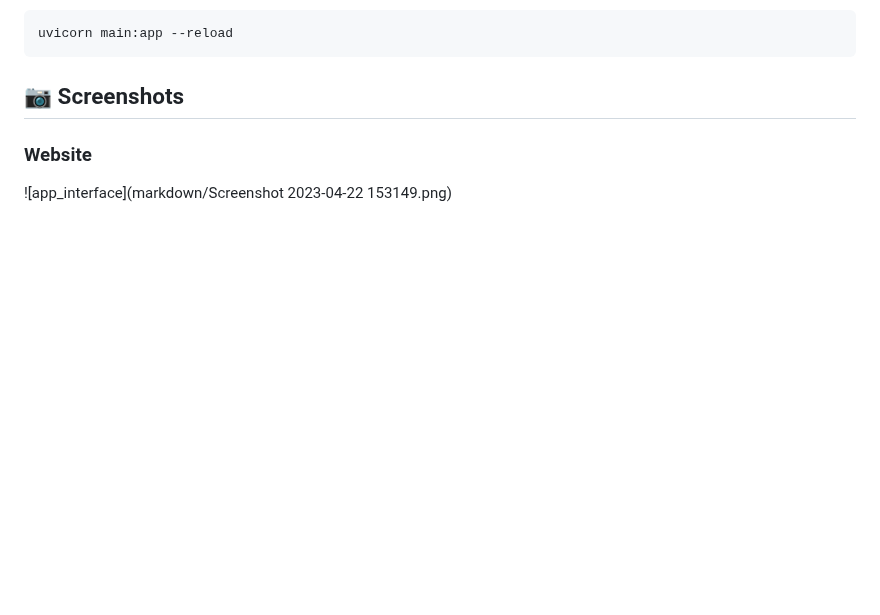
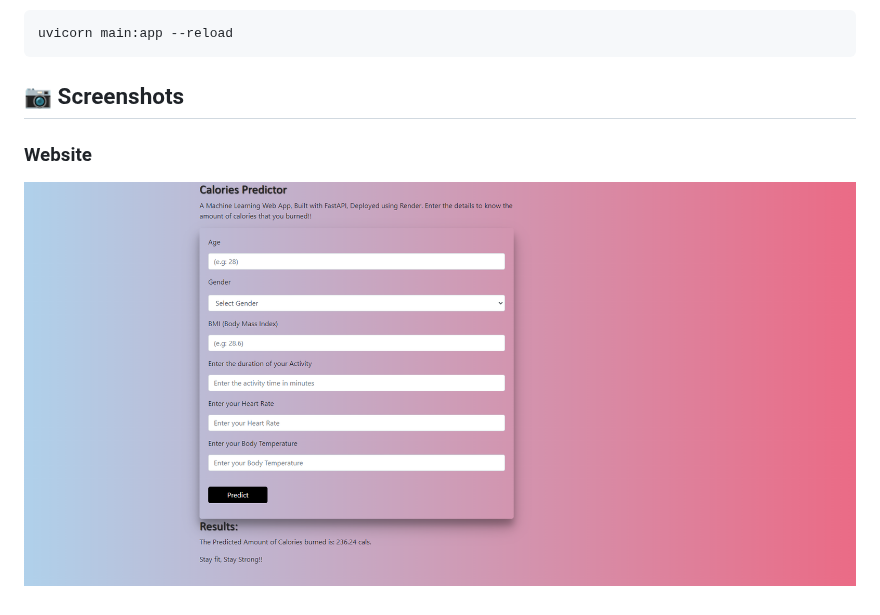
Before and after one commit to sesha-2k3/Calories-Burnt-Predictor, a Markdown page: README.md, the part around the change. Drawn GitHub-style; blank space fills up the shorter version.

```diff
--- a/README.md
+++ b/README.md
@@ -72,4 +72,4 @@ uvicorn main:app --reload
 
 ### Website
 
-![app_interface](markdown/Screenshot 2023-04-22 153149.png)
+![app_interface](markdown/website.png)
```
